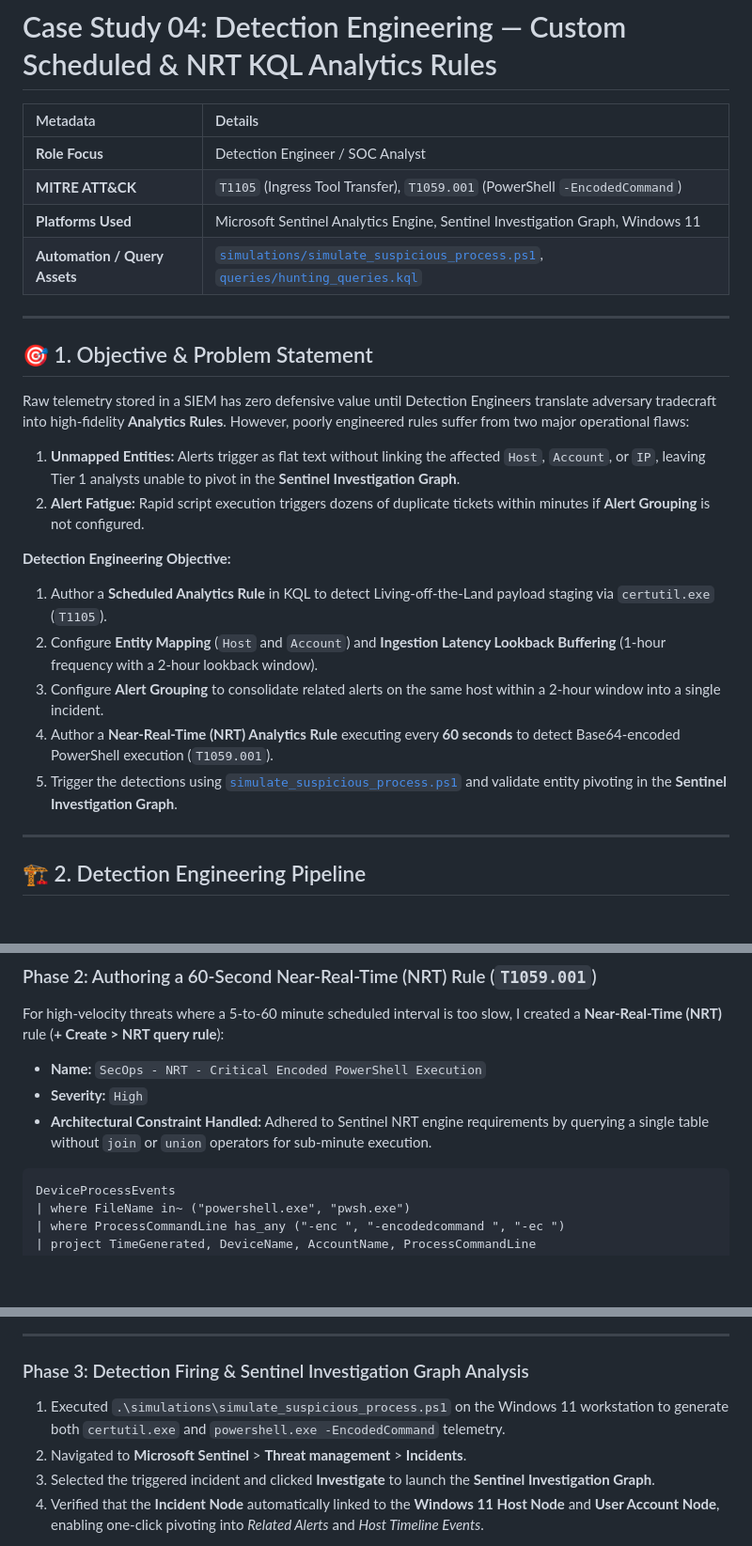
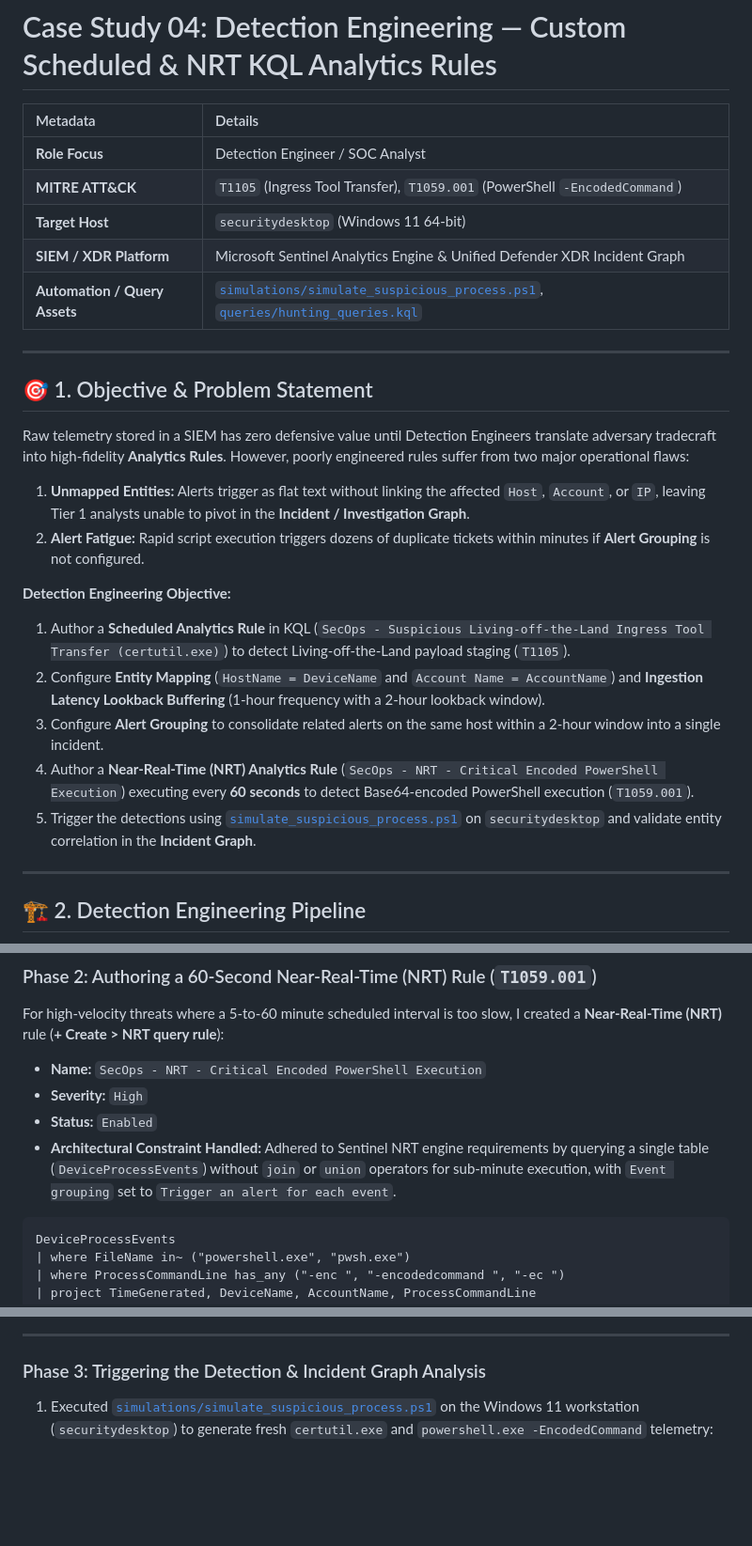
Before and after one commit to mufticyberpro/mufticyberpro, a Markdown page: microsoft-soc-xdr-sentinel-labs/case-studies/04_Detection_Engineering_KQL_Analytics.md, 3 parts joined by grey strips. Shown at 94% size. GitHub-like rendering; blank space fills up the shorter version.

````diff
--- a/microsoft-soc-xdr-sentinel-labs/case-studies/04_Detection_Engineering_KQL_Analytics.md
+++ b/microsoft-soc-xdr-sentinel-labs/case-studies/04_Detection_Engineering_KQL_Analytics.md
@@ -4,7 +4,8 @@
 | :--- | :--- |
 | **Role Focus** | Detection Engineer / SOC Analyst |
 | **MITRE ATT&CK** | `T1105` (Ingress Tool Transfer), `T1059.001` (PowerShell `-EncodedCommand`) |
-| **Platforms Used** | Microsoft Sentinel Analytics Engine, Sentinel Investigation Graph, Windows 11 |
+| **Target Host** | `securitydesktop` (Windows 11 64-bit) |
+| **SIEM / XDR Platform** | Microsoft Sentinel Analytics Engine & Unified Defender XDR Incident Graph |
 | **Automation / Query Assets** | [`simulations/simulate_suspicious_process.ps1`](../simulations/simulate_suspicious_process.ps1), [`queries/hunting_queries.kql`](../queries/hunting_queries.kql) |
 
 ---
@@ -12,15 +13,15 @@
 ## 🎯 1. Objective & Problem Statement
 
 Raw telemetry stored in a SIEM has zero defensive value until Detection Engineers translate adversary tradecraft into high-fidelity **Analytics Rules**. However, poorly engineered rules suffer from two major operational flaws:
-1. **Unmapped Entities:** Alerts trigger as flat text without linking the affected `Host`, `Account`, or `IP`, leaving Tier 1 analysts unable to pivot in the **Sentinel Investigation Graph**.
+1. **Unmapped Entities:** Alerts trigger as flat text without linking the affected `Host`, `Account`, or `IP`, leaving Tier 1 analysts unable to pivot in the **Incident / Investigation Graph**.
 2. **Alert Fatigue:** Rapid script execution triggers dozens of duplicate tickets within minutes if **Alert Grouping** is not configured.
 
 **Detection Engineering Objective:**
-1. Author a **Scheduled Analytics Rule** in KQL to detect Living-off-the-Land payload staging via `certutil.exe` (`T1105`).
-2. Configure **Entity Mapping** (`Host` and `Account`) and **Ingestion Latency Lookback Buffering** (1-hour frequency with a 2-hour lookback window).
+1. Author a **Scheduled Analytics Rule** in KQL (`SecOps - Suspicious Living-off-the-Land Ingress Tool Transfer (certutil.exe)`) to detect Living-off-the-Land payload staging (`T1105`).
+2. Configure **Entity Mapping** (`HostName = DeviceName` and `Account Name = AccountName`) and **Ingestion Latency Lookback Buffering** (1-hour frequency with a 2-hour lookback window).
 3. Configure **Alert Grouping** to consolidate related alerts on the same host within a 2-hour window into a single incident.
-4. Author a **Near-Real-Time (NRT) Analytics Rule** executing every **60 seconds** to detect Base64-encoded PowerShell execution (`T1059.001`).
-5. Trigger the detections using [`simulate_suspicious_process.ps1`](../simulations/simulate_suspicious_process.ps1) and validate entity pivoting in the **Sentinel Investigation Graph**.
+4. Author a **Near-Real-Time (NRT) Analytics Rule** (`SecOps - NRT - Critical Encoded PowerShell Execution`) executing every **60 seconds** to detect Base64-encoded PowerShell execution (`T1059.001`).
+5. Trigger the detections using [`simulate_suspicious_process.ps1`](../simulations/simulate_suspicious_process.ps1) on `securitydesktop` and validate entity correlation in the **Incident Graph**.
 
 ---
 
@@ -78,7 +84,8 @@ For high-velocity threats where a 5-to-60 minute scheduled interval is too slow,
 
 - **Name:** `SecOps - NRT - Critical Encoded PowerShell Execution`
 - **Severity:** `High`
-- **Architectural Constraint Handled:** Adhered to Sentinel NRT engine requirements by querying a single table without `join` or `union` operators for sub-minute execution.
+- **Status:** `Enabled`
+- **Architectural Constraint Handled:** Adhered to Sentinel NRT engine requirements by querying a single table (`DeviceProcessEvents`) without `join` or `union` operators for sub-minute execution, with `Event grouping` set to `Trigger an alert for each event`.
 
 ```kql
 DeviceProcessEvents
@@ -93,9 +104,6 @@ DeviceProcessEvents
 
 ---
 
-### Phase 3: Detection Firing & Sentinel Investigation Graph Analysis
-1. Executed `.\simulations\simulate_suspicious_process.ps1` on the Windows 11 workstation to generate both `certutil.exe` and `powershell.exe -EncodedCommand` telemetry.
-2. Navigated to **Microsoft Sentinel** > **Threat management** > **Incidents**.
-3. Selected the triggered incident and clicked **Investigate** to launch the **Sentinel Investigation Graph**.
-4. Verified that the **Incident Node** automatically linked to the **Windows 11 Host Node** and **User Account Node**, enabling one-click pivoting into *Related Alerts* and *Host Timeline Events*.
+### Phase 3: Triggering the Detection & Incident Graph Analysis
+1. Executed [`simulations/simulate_suspicious_process.ps1`](../simulations/simulate_suspicious_process.ps1) on the Windows 11 workstation (`securitydesktop`) to generate fresh `certutil.exe` and `powershell.exe -EncodedCommand` telemetry:
 
````
Also changed, not shown: other parts of microsoft-soc-xdr-sentinel-labs/case-studies/04_Detection_Engineering_KQL_Analytics.md (+36 -16 lines), microsoft-soc-xdr-sentinel-labs/screenshots/case04_01_scheduled_rule_logic.png (added), microsoft-soc-xdr-sentinel-labs/screenshots/case04_01_scheduled_rule_logic2.png (added), microsoft-soc-xdr-sentinel-labs/screenshots/case04_02_nrt_rule_config.png (added), microsoft-soc-xdr-sentinel-labs/screenshots/case04_02_nrt_rule_config2.png (added), microsoft-soc-xdr-sentinel-labs/screenshots/case04_03_investigation_graph.png (added), microsoft-soc-xdr-sentinel-labs/screenshots/case04_03_simulate_suspicious_process.png (added).
